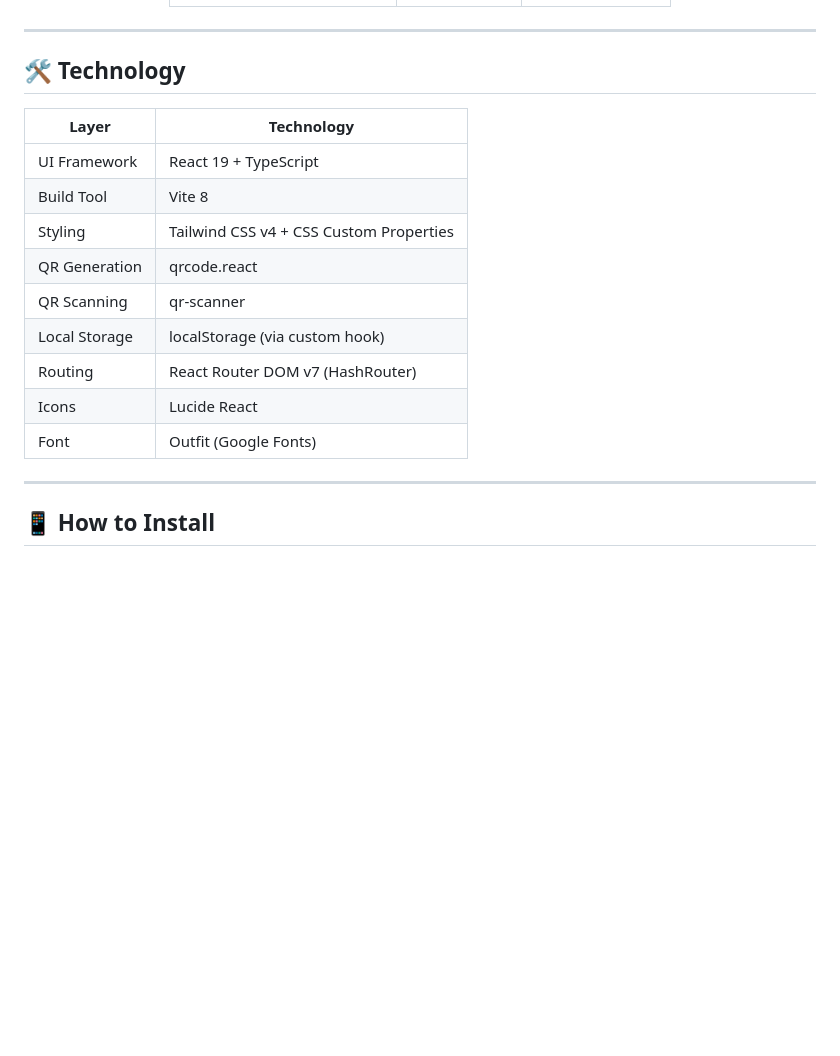
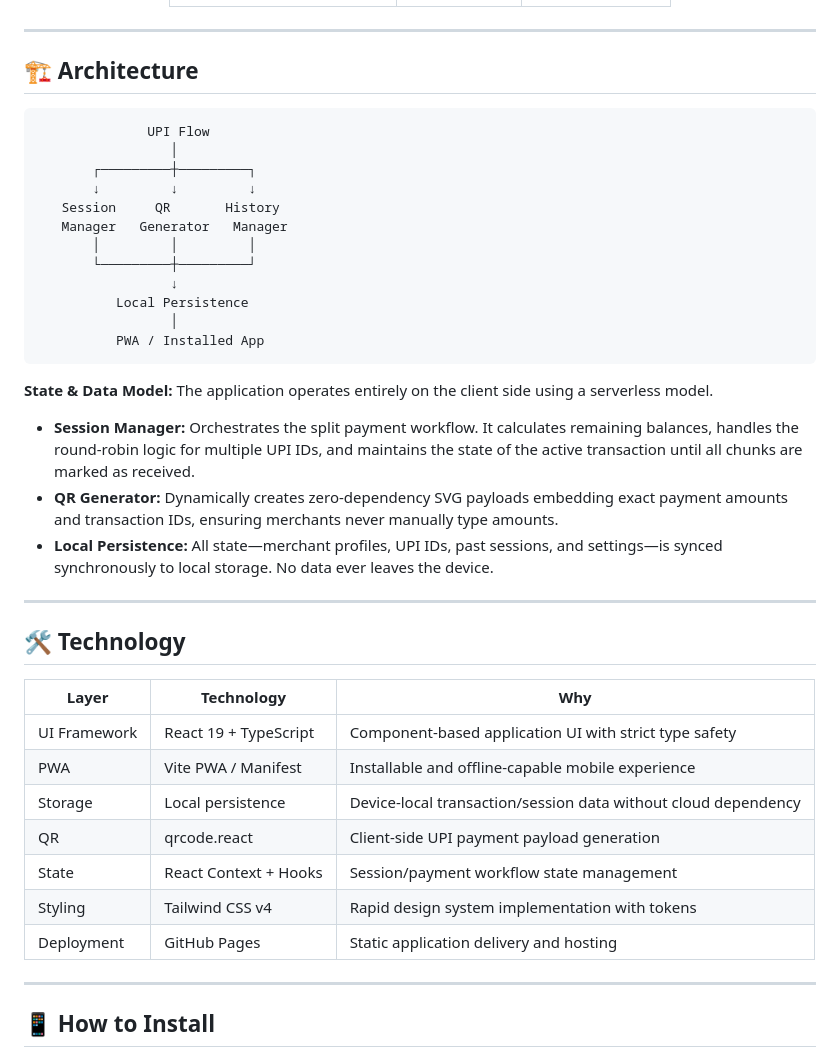
Before and after one commit to sumitrawat2417/upi-flow-public, a Markdown page: README.md, the part around the change. Rendered like a GitHub page; blank space fills up the shorter version.

Commit message:
docs: add architecture diagram and why-based tech stack table

````diff
--- a/README.md
+++ b/README.md
@@ -88,19 +88,42 @@ Built in response to the UPI merchant pricing framework (September 2026), UPI Fl
 
 ---
 
+## 🏗️ Architecture
+
+```text
+              UPI Flow
+                 │
+       ┌─────────┼─────────┐
+       ↓         ↓         ↓
+   Session     QR       History
+   Manager   Generator   Manager
+       │         │         │
+       └─────────┼─────────┘
+                 ↓
+          Local Persistence
+                 │
+          PWA / Installed App
+```
+
+**State & Data Model:**
+The application operates entirely on the client side using a serverless model.
+- **Session Manager:** Orchestrates the split payment workflow. It calculates remaining balances, handles the round-robin logic for multiple UPI IDs, and maintains the state of the active transaction until all chunks are marked as received.
+- **QR Generator:** Dynamically creates zero-dependency SVG payloads embedding exact payment amounts and transaction IDs, ensuring merchants never manually type amounts.
+- **Local Persistence:** All state—merchant profiles, UPI IDs, past sessions, and settings—is synced synchronously to local storage. No data ever leaves the device.
+
+---
+
 ## 🛠️ Technology
 
-| Layer | Technology |
-|-------|-----------|
-| UI Framework | React 19 + TypeScript |
-| Build Tool | Vite 8 |
-| Styling | Tailwind CSS v4 + CSS Custom Properties |
-| QR Generation | qrcode.react |
-| QR Scanning | qr-scanner |
-| Local Storage | localStorage (via custom hook) |
-| Routing | React Router DOM v7 (HashRouter) |
-| Icons | Lucide React |
-| Font | Outfit (Google Fonts) |
+| Layer | Technology | Why |
+|-------|-----------|-----|
+| UI Framework | React 19 + TypeScript | Component-based application UI with strict type safety |
+| PWA | Vite PWA / Manifest | Installable and offline-capable mobile experience |
+| Storage | Local persistence | Device-local transaction/session data without cloud dependency |
+| QR | qrcode.react | Client-side UPI payment payload generation |
+| State | React Context + Hooks | Session/payment workflow state management |
+| Styling | Tailwind CSS v4 | Rapid design system implementation with tokens |
+| Deployment | GitHub Pages | Static application delivery and hosting |
 
 ---
 
````
